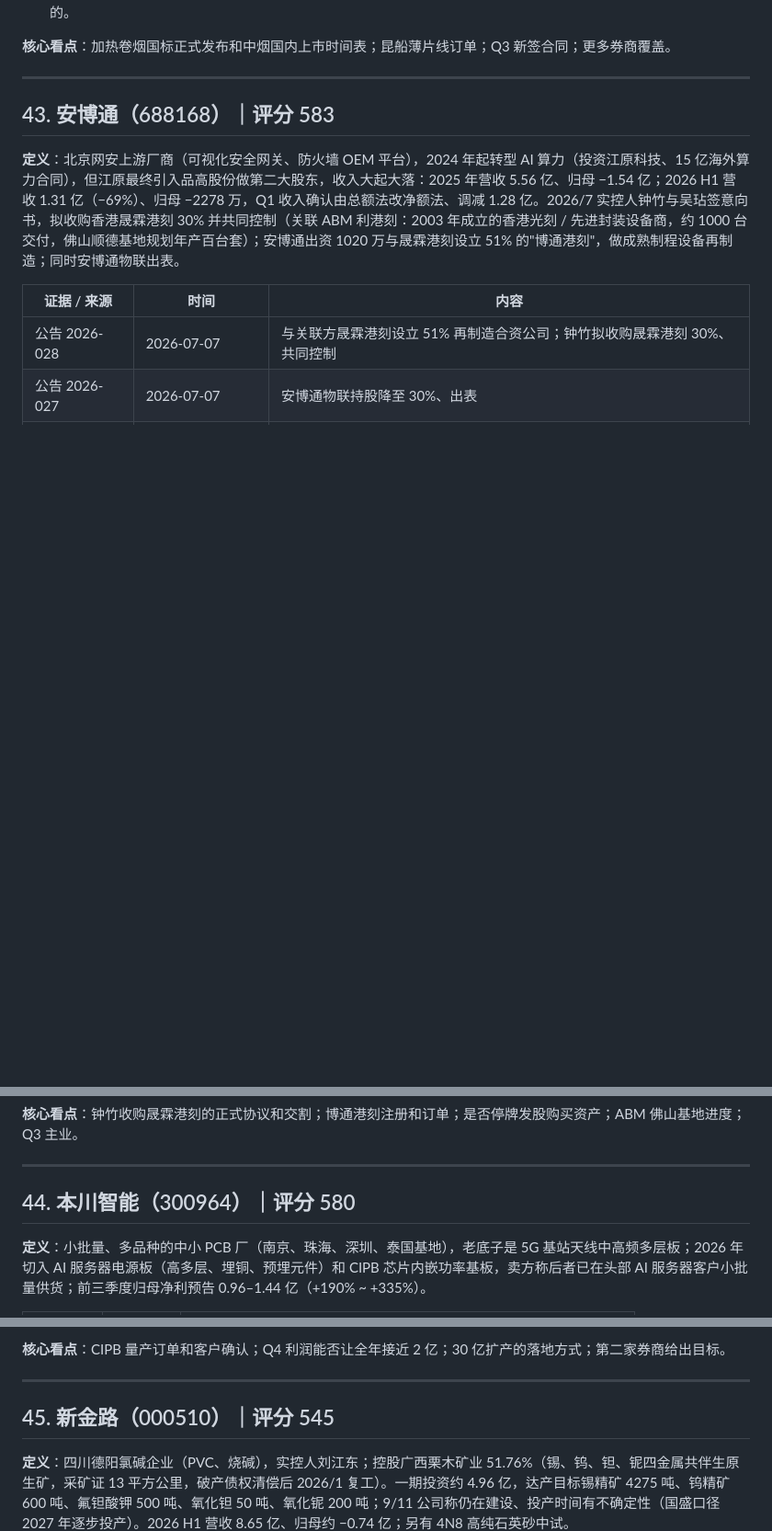
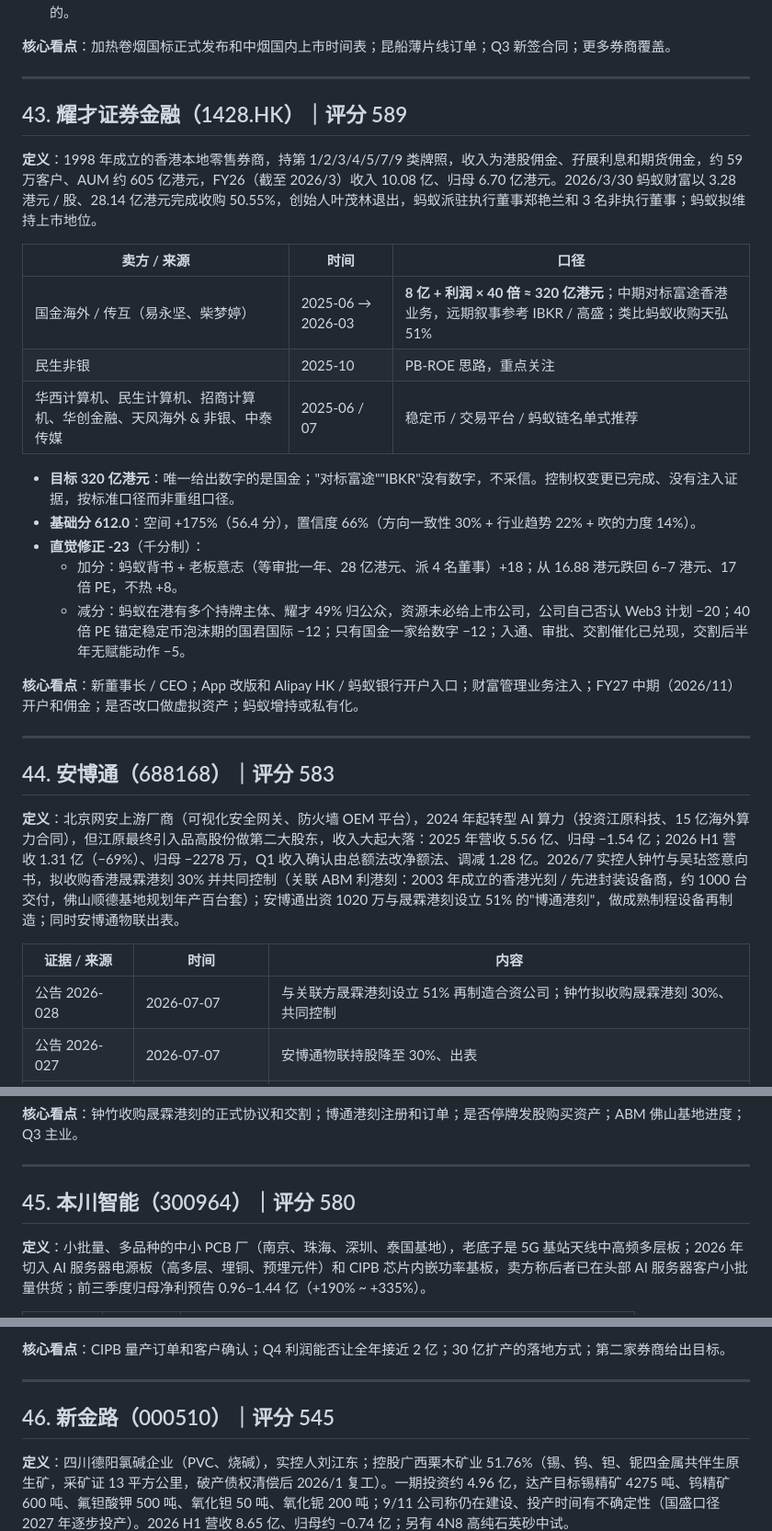
Before and after one commit to innvictus/zsxq-daily-digest, a Markdown page: research/00-标的汇总.md, 3 parts joined by grey strips. Shown at 92% size. GitHub-like rendering; blank space fills up the shorter version.

Commit message:
research: 耀才证券金融深度分析，汇总页新增（v2.4 评分 589，排第 43）
Co-Authored-By: Claude Opus 5.5 <noreply@anthropic.com>
Claude-Session: https://claude.ai/code/session_01CLDTxn3DKDKBh1LB89ZrAS

```diff
--- a/research/00-标的汇总.md
+++ b/research/00-标的汇总.md
@@ -1011,7 +1013,27 @@
 
 ---
 
-## 43. 安博通（688168）｜评分 583
+## 43. 耀才证券金融（1428.HK）｜评分 589
+
+**定义**：1998 年成立的香港本地零售券商，持第 1/2/3/4/5/7/9 类牌照，收入为港股佣金、孖展利息和期货佣金，约 59 万客户、AUM 约 605 亿港元，FY26（截至 2026/3）收入 10.08 亿、归母 6.70 亿港元。2026/3/30 蚂蚁财富以 3.28 港元 / 股、28.14 亿港元完成收购 50.55%，创始人叶茂林退出，蚂蚁派驻执行董事郑艳兰和 3 名非执行董事；蚂蚁拟维持上市地位。
+
+| 卖方 / 来源 | 时间 | 口径 |
+|---|---|---|
+| 国金海外 / 传互（易永坚、柴梦婷） | 2025-06 → 2026-03 | **8 亿 + 利润 × 40 倍 ≈ 320 亿港元**；中期对标富途香港业务，远期叙事参考 IBKR / 高盛；类比蚂蚁收购天弘 51% |
+| 民生非银 | 2025-10 | PB-ROE 思路，重点关注 |
+| 华西计算机、民生计算机、招商计算机、华创金融、天风海外 & 非银、中泰传媒 | 2025-06 / 07 | 稳定币 / 交易平台 / 蚂蚁链名单式推荐 |
+
+- **目标 320 亿港元**：唯一给出数字的是国金；"对标富途""IBKR"没有数字，不采信。控制权变更已完成、没有注入证据，按标准口径而非重组口径。
+- **基础分 612.0**：空间 +175%（56.4 分），置信度 66%（方向一致性 30% + 行业趋势 22% + 吹的力度 14%）。
+- **直觉修正 -23**（千分制）：
+  - 加分：蚂蚁背书 + 老板意志（等审批一年、28 亿港元、派 4 名董事）+18；从 16.88 港元跌回 6–7 港元、17 倍 PE，不热 +8。
+  - 减分：蚂蚁在港有多个持牌主体、耀才 49% 归公众，资源未必给上市公司，公司自己否认 Web3 计划 −20；40 倍 PE 锚定稳定币泡沫期的国君国际 −12；只有国金一家给数字 −12；入通、审批、交割催化已兑现，交割后半年无赋能动作 −5。
+
+**核心看点**：新董事长 / CEO；App 改版和 Alipay HK / 蚂蚁银行开户入口；财富管理业务注入；FY27 中期（2026/11）开户和佣金；是否改口做虚拟资产；蚂蚁增持或私有化。
+
+---
+
+## 44. 安博通（688168）｜评分 583
 
 **定义**：北京网安上游厂商（可视化安全网关、防火墙 OEM 平台），2024 年起转型 AI 算力（投资江原科技、15 亿海外算力合同），但江原最终引入品高股份做第二大股东，收入大起大落：2025 年营收 5.56 亿、归母 −1.54 亿；2026 H1 营收 1.31 亿（−69%）、归母 −2278 万，Q1 收入确认由总额法改净额法、调减 1.28 亿。2026/7 实控人钟竹与吴玷签意向书，拟收购香港晟霖港刻 30% 并共同控制（关联 ABM 利港刻：2003 年成立的香港光刻 / 先进封装设备商，约 1000 台交付，佛山顺德基地规划年产百台套）；安博通出资 1020 万与晟霖港刻设立 51% 的"博通港刻"，做成熟制程设备再制造；同时安博通物联出表。
 
@@ -1031,7 +1053,7 @@
 
 ---
 
-## 44. 本川智能（300964）｜评分 580
+## 45. 本川智能（300964）｜评分 580
 
 **定义**：小批量、多品种的中小 PCB 厂（南京、珠海、深圳、泰国基地），老底子是 5G 基站天线中高频多层板；2026 年切入 AI 服务器电源板（高多层、埋铜、预埋元件）和 CIPB 芯片内嵌功率基板，卖方称后者已在头部 AI 服务器客户小批量供货；前三季度归母净利预告 0.96–1.44 亿（+190% ~ +335%）。
 
@@ -1052,7 +1074,7 @@
 
 ---
 
-## 45. 新金路（000510）｜评分 545
+## 46. 新金路（000510）｜评分 545
 
 **定义**：四川德阳氯碱企业（PVC、烧碱），实控人刘江东；控股广西栗木矿业 51.76%（锡、钨、钽、铌四金属共伴生原生矿，采矿证 13 平方公里，破产债权清偿后 2026/1 复工）。一期投资约 4.96 亿，达产目标锡精矿 4275 吨、钨精矿 600 吨、氟钽酸钾 500 吨、氧化钽 50 吨、氧化铌 200 吨；9/11 公司称仍在建设、投产时间有不确定性（国盛口径 2027 年逐步投产）。2026 H1 营收 8.65 亿、归母约 −0.74 亿；另有 4N8 高纯石英砂中试。
 
```
Also changed, not shown: other parts of research/00-标的汇总.md (+19 -16 lines), research/2026-10-20-耀才证券深度分析.md (added, +204 -0 lines).
